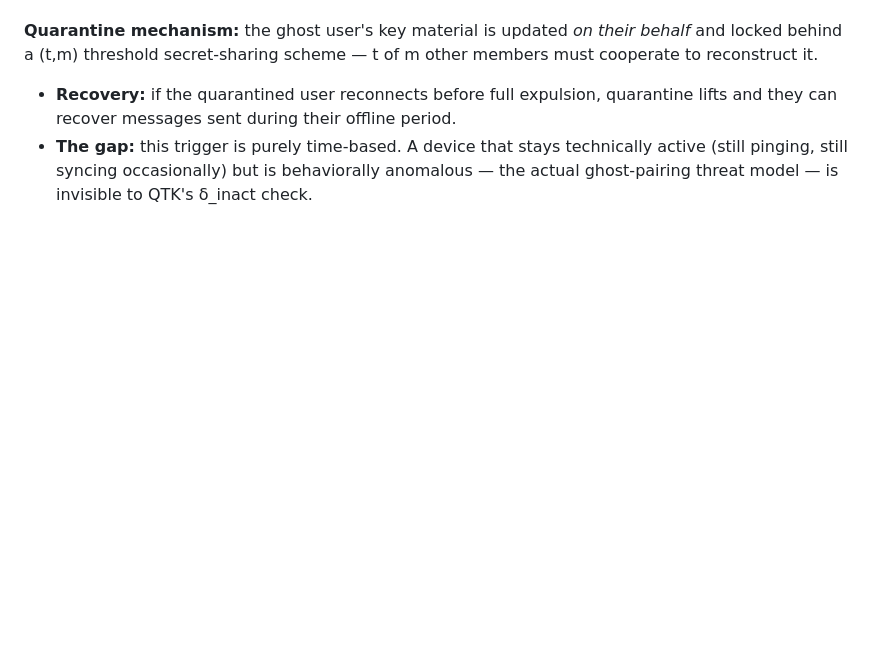
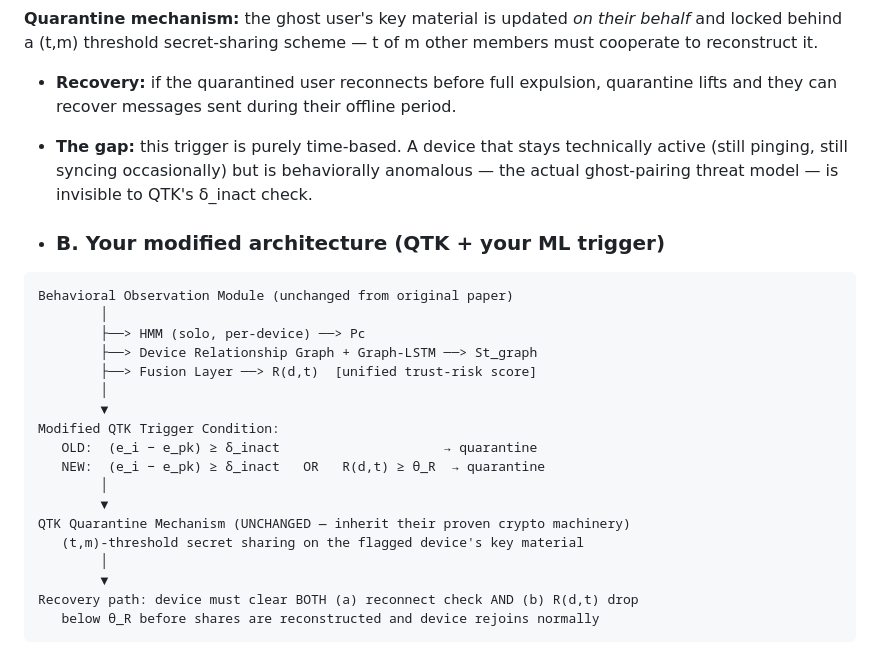
Before and after one commit to BhargaviGangoor/Dual-Trigger-QTK-, a Markdown page: README.md, the part around the change. GitHub-like rendering; blank space fills up the shorter version.

Commit message:
Update README with modified QTK architecture details
Added details about the modified architecture incorporating a machine learning trigger for quarantine conditions.

````diff
--- a/README.md
+++ b/README.md
@@ -39,3 +39,26 @@
  **Quarantine mechanism:** the ghost user's key material is updated *on their behalf* and locked behind a (t,m) threshold secret-sharing scheme — t of m other members must cooperate to reconstruct it.
 - **Recovery:** if the quarantined user reconnects before full expulsion, quarantine lifts and they can recover messages sent during their offline period.
 - **The gap:** this trigger is purely time-based. A device that stays technically active (still pinging, still syncing occasionally) but is behaviorally anomalous — the actual ghost-pairing threat model — is invisible to QTK's δ_inact check.
+
+- ### B. Your modified architecture (QTK + your ML trigger)
+
+```
+Behavioral Observation Module (unchanged from original paper)
+        │
+        ├──> HMM (solo, per-device) ──> Pc
+        ├──> Device Relationship Graph + Graph-LSTM ──> St_graph
+        ├──> Fusion Layer ──> R(d,t)  [unified trust-risk score]
+        │
+        ▼
+Modified QTK Trigger Condition:
+   OLD:  (e_i − e_pk) ≥ δ_inact                     → quarantine
+   NEW:  (e_i − e_pk) ≥ δ_inact   OR   R(d,t) ≥ θ_R  → quarantine
+        │
+        ▼
+QTK Quarantine Mechanism (UNCHANGED — inherit their proven crypto machinery)
+   (t,m)-threshold secret sharing on the flagged device's key material
+        │
+        ▼
+Recovery path: device must clear BOTH (a) reconnect check AND (b) R(d,t) drop
+   below θ_R before shares are reconstructed and device rejoins normally
+```
````
